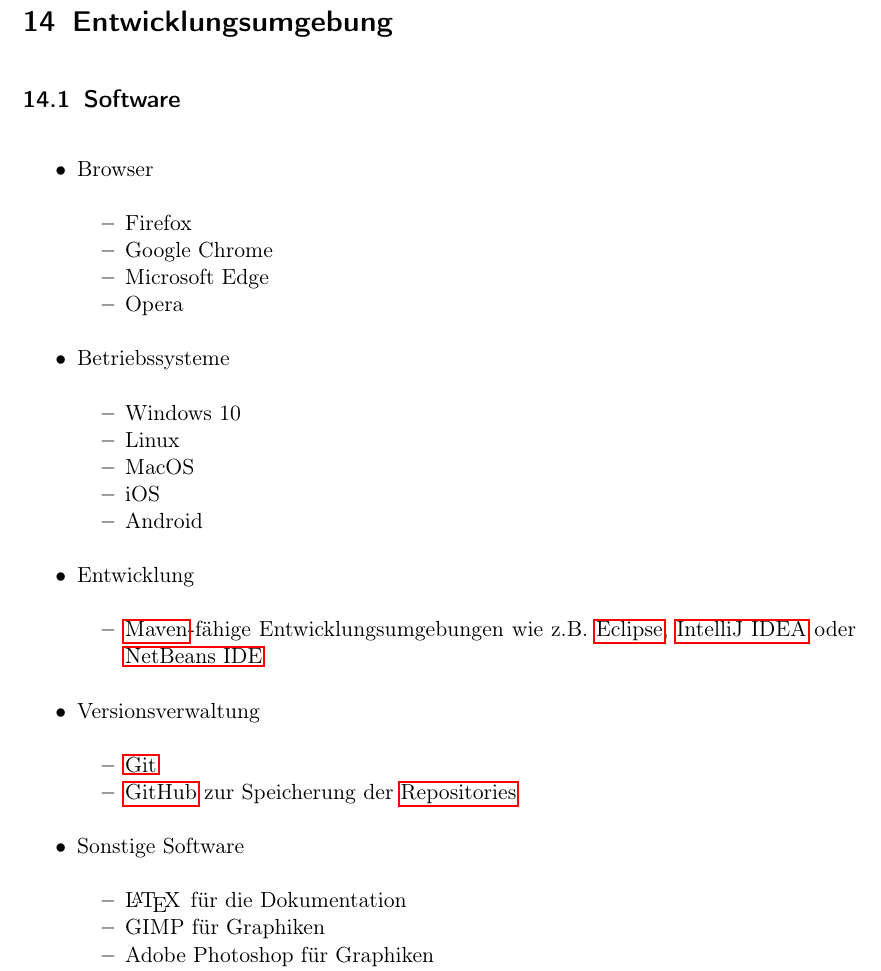
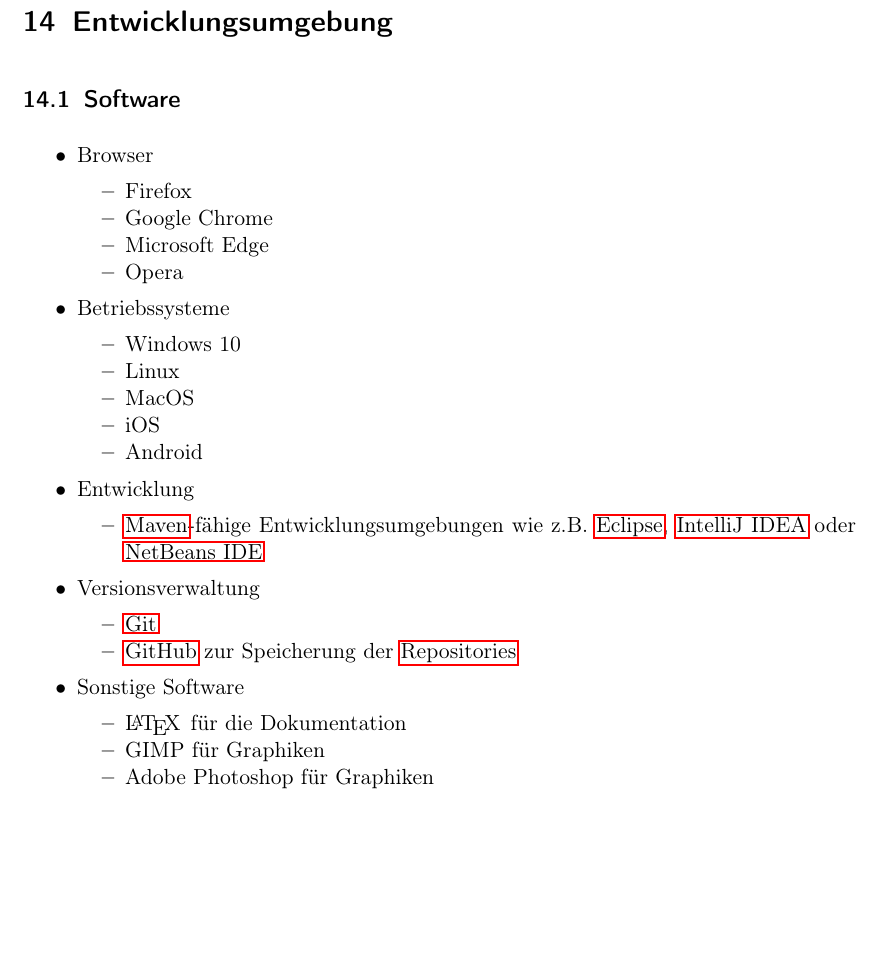
Before and after one commit to ys3d/PSE2020-Luftqualitaetsdaten-Pflichtenheft, a LaTeX document (scopeStatement.tex, which reads topics/developmentEnviroment.tex): part of page 45 of 49 before the commit and part of page 45 of 48 after it, cut so that both start at the same text, the shorter picture padded with empty space. Compiled offline with pdfLaTeX.

Commit message:
Small format changes

```diff
--- a/topics/developmentEnviroment.tex
+++ b/topics/developmentEnviroment.tex
@@ -1,7 +1,7 @@
 % Entwicklungsumgebung
 \section{Entwicklungsumgebung}
 \subsection{Software}
-\begin{itemize}
+\begin{itemize} [noitemsep]
     \item Browser
     \begin{itemize} [noitemsep]
         \item Firefox
```
Also changed, not shown: topics/developmentEnviroment.tex (1 more changed lines).
